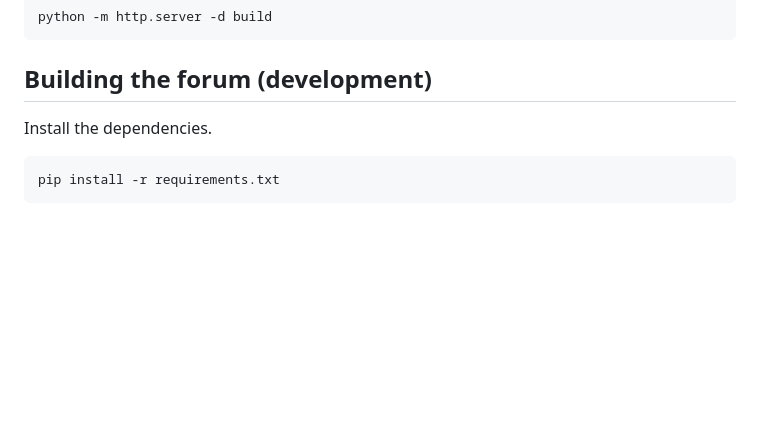
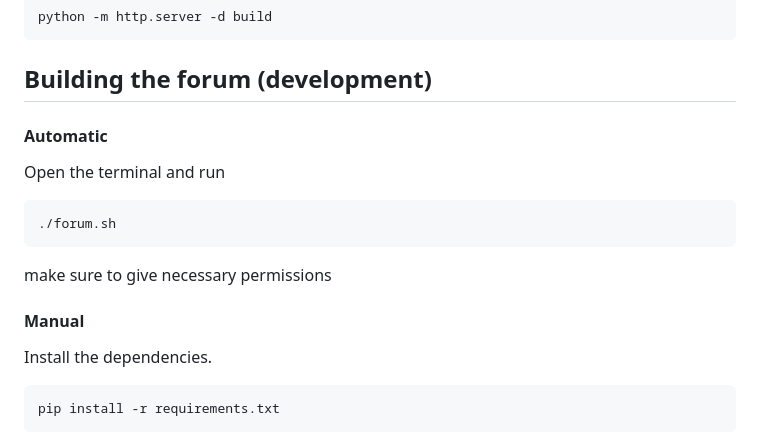
Before and after one commit to abdullahkhalids/qecft, a Markdown page: README.md, the part around the change. Drawn GitHub-style; blank space fills up the shorter version.

Commit message:
Updated the Readme to include script

````diff
--- a/README.md
+++ b/README.md
@@ -45,6 +45,16 @@ python -m http.server -d build
 
 ## Building the forum (development)
 
+#### Automatic
+
+Open the terminal and run
+```bash
+./forum.sh
+```
+make sure to give necessary permissions
+
+#### Manual
+
 Install the dependencies.
 ```bash
 pip install -r requirements.txt
````
